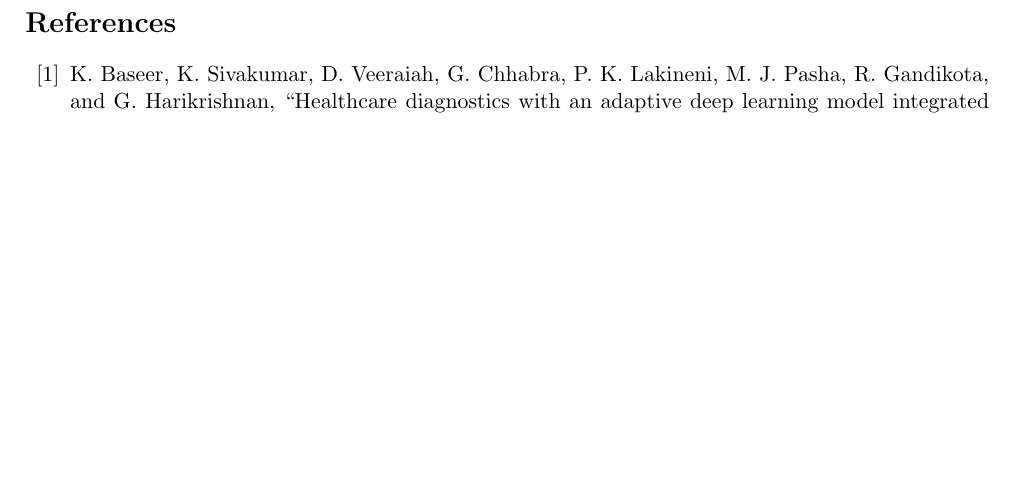
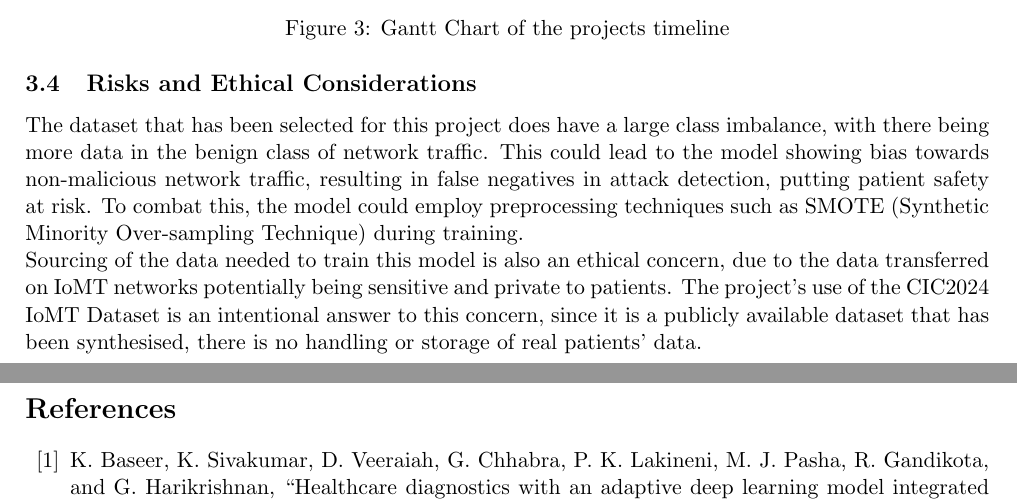
Before and after one commit to sssspppuud/Network-Intrusion-Detection-System-with-Explainable-Deep-Learning, a LaTeX document (Literature Review/main.tex): part of page 7 of 7 before the commit and two parts of pages 6 and 7 of 7 after it, the two joined at a grey line, cut at the place of the change, the shorter picture padded with empty space. Compiled offline with pdfLaTeX.

Commit message:
Added some ethical considerations

```diff
--- a/Literature Review/main.tex
+++ b/Literature Review/main.tex
@@ -154,9 +154,13 @@ The primary objectives of this project are:
 \begin{figure}[H]
     \centering
     \includegraphics[width=1.0\linewidth]{images/ganttchart2.png}
+    \caption{Gantt Chart of the projects timeline}
 \end{figure}
 
-\newpage
+\subsection{Risks and Ethical Considerations}
+The dataset that has been selected for this project does have a large class imbalance, with there being more data in the benign class of network traffic. This could lead to the model showing bias towards non-malicious network traffic, resulting in false negatives in attack detection, putting patient safety at risk. To combat this, the model could employ preprocessing techniques such as SMOTE (Synthetic Minority Over-sampling Technique) during training.
+\\
+Sourcing of the data needed to train this model is also an ethical concern, due to the data transferred on IoMT networks potentially being sensitive and private to patients. The project’s use of the CIC2024 IoMT Dataset is an intentional answer to this concern, since it is a publicly available dataset that has been synthesised, there is no handling or storage of real patients’ data. \newpage
 \bibliographystyle{IEEEtran}
 \bibliography{main.bib}
 \end{document}
```
Also changed, not shown: Literature Review/main.pdf, 1 other file.
